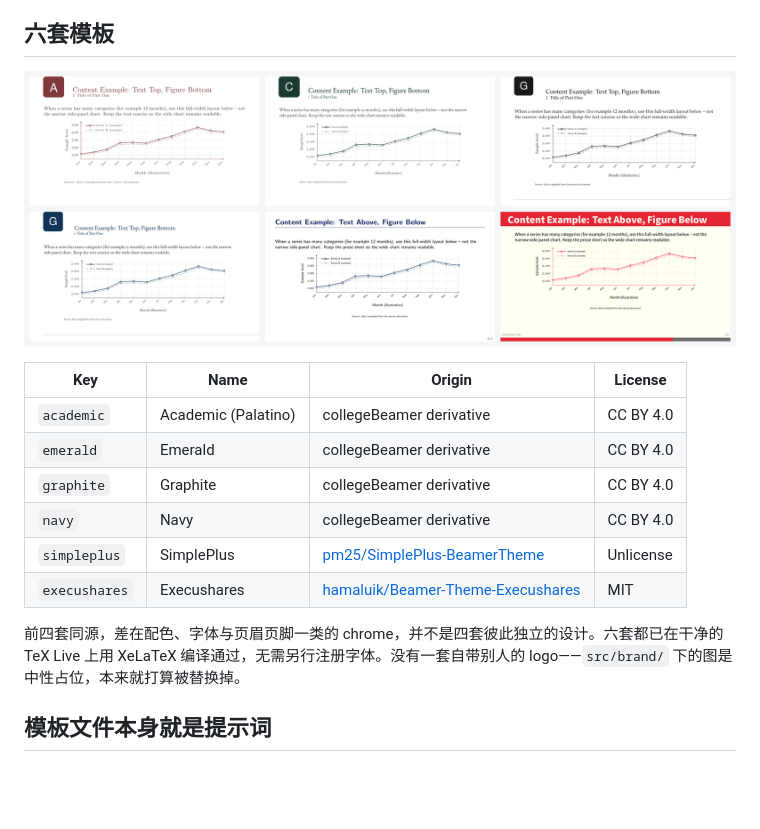
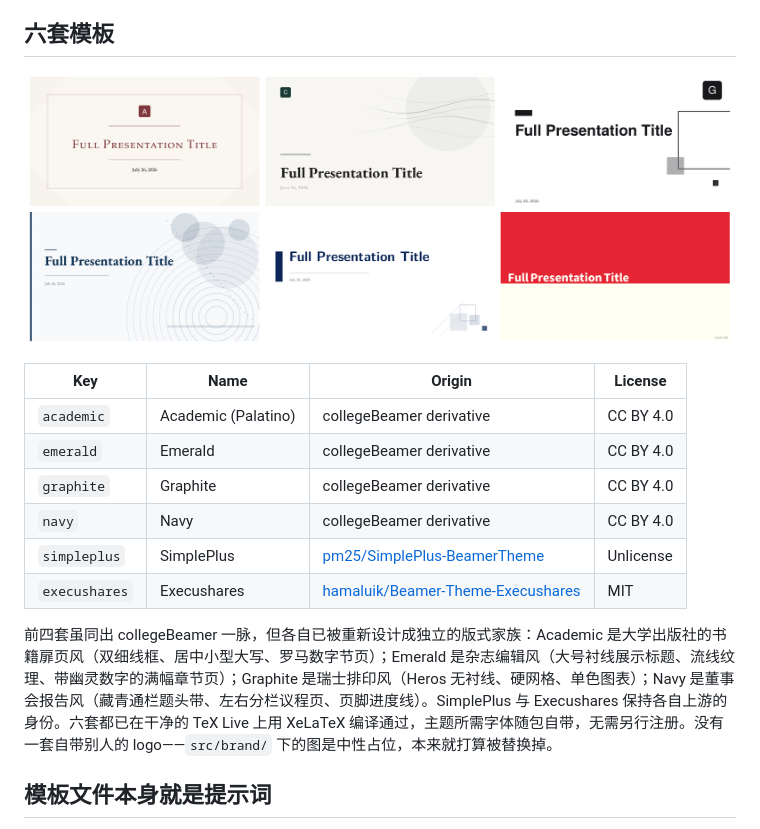
Before and after one commit to HuanPP/TeXDeck, a Markdown page: README.zh-CN.md, the part around the change. Rendered like a GitHub page; pictures changed too: docs/templates.png; blank space fills up the shorter version.

```diff
--- a/README.zh-CN.md
+++ b/README.zh-CN.md
@@ -27,7 +27,7 @@
 | `simpleplus` | SimplePlus | [pm25/SimplePlus-BeamerTheme](https://github.com/pm25/SimplePlus-BeamerTheme) | Unlicense |
 | `execushares` | Execushares | [hamaluik/Beamer-Theme-Execushares](https://github.com/hamaluik/Beamer-Theme-Execushares) | MIT |
 
-前四套同源，差在配色、字体与页眉页脚一类的 chrome，并不是四套彼此独立的设计。六套都已在干净的 TeX Live 上用 XeLaTeX 编译通过，无需另行注册字体。没有一套自带别人的 logo——`src/brand/` 下的图是中性占位，本来就打算被替换掉。
+前四套虽同出 collegeBeamer 一脉，但各自已被重新设计成独立的版式家族：Academic 是大学出版社的书籍扉页风（双细线框、居中小型大写、罗马数字节页）；Emerald 是杂志编辑风（大号衬线展示标题、流线纹理、带幽灵数字的满幅章节页）；Graphite 是瑞士排印风（Heros 无衬线、硬网格、单色图表）；Navy 是董事会报告风（藏青通栏题头带、左右分栏议程页、页脚进度线）。SimplePlus 与 Execushares 保持各自上游的身份。六套都已在干净的 TeX Live 上用 XeLaTeX 编译通过，主题所需字体随包自带，无需另行注册。没有一套自带别人的 logo——`src/brand/` 下的图是中性占位，本来就打算被替换掉。
 
 ## 模板文件本身就是提示词
 
```
Also changed, not shown: README.md (+1 -1 lines), templates/README.md (+5 -2 lines).
